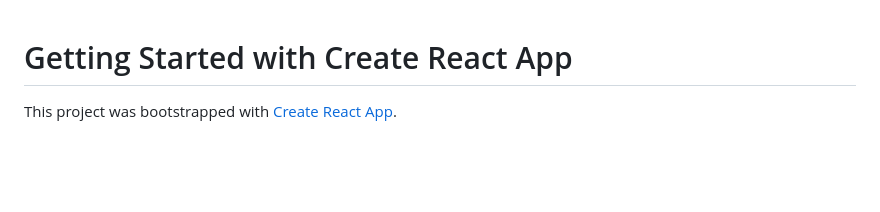
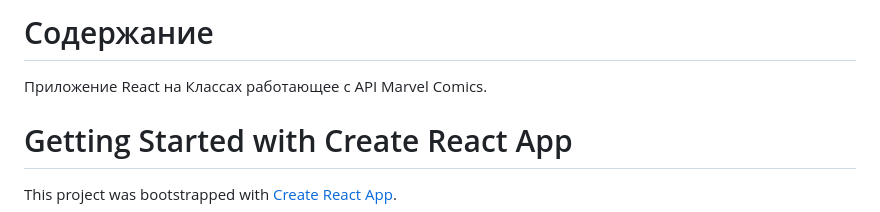
Before and after one commit to dktwho/React-based-on-Class-Components-Marver-info-Portal, a Markdown page: README.md, the part around the change. Rendered like a GitHub page; blank space fills up the shorter version.

```diff
--- a/README.md
+++ b/README.md
@@ -1,3 +1,8 @@
+
+# Содержание
+
+Приложение React на Классах работающее с API Marvel Comics.
+
 # Getting Started with Create React App
 
 This project was bootstrapped with [Create React App](https://github.com/facebook/create-react-app).
```
